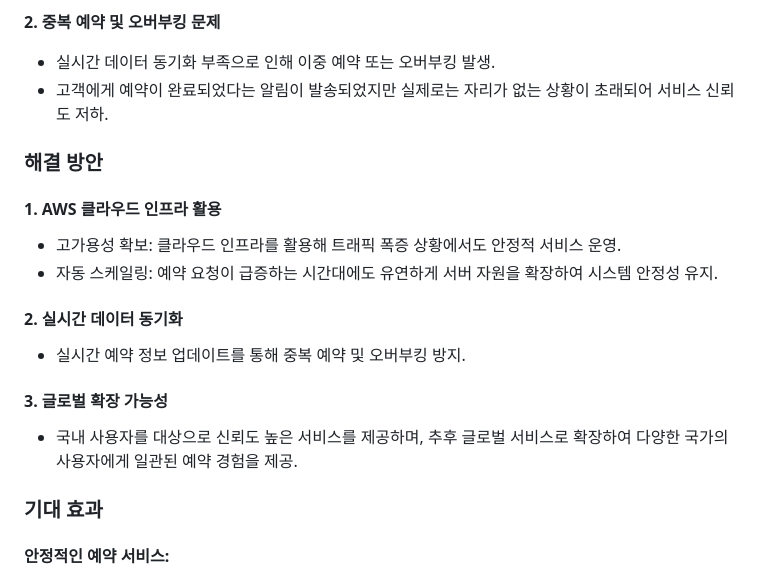
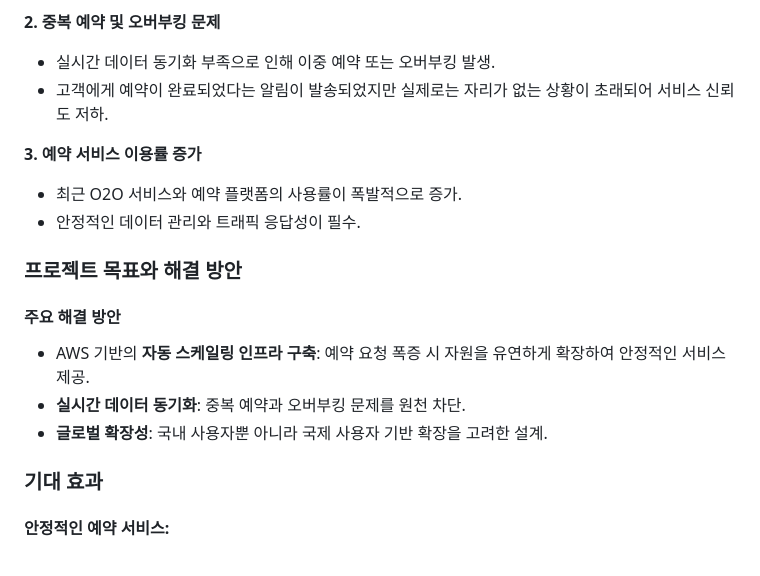
Before and after one commit to KJH0476/Kyobo-CDA1-9900, a Markdown page: README.md, the part around the change. Rendered like a GitHub page.

```diff
--- a/README.md
+++ b/README.md
@@ -27,19 +27,16 @@
 * 실시간 데이터 동기화 부족으로 인해 이중 예약 또는 오버부킹 발생.
 * 고객에게 예약이 완료되었다는 알림이 발송되었지만 실제로는 자리가 없는 상황이 초래되어 서비스 신뢰도 저하.
 
-### 해결 방안
-#### 1. AWS 클라우드 인프라 활용
+**3. 예약 서비스 이용률 증가**
+- 최근 O2O 서비스와 예약 플랫폼의 사용률이 폭발적으로 증가.
+- 안정적인 데이터 관리와 트래픽 응답성이 필수.
 
-* 고가용성 확보: 클라우드 인프라를 활용해 트래픽 폭증 상황에서도 안정적 서비스 운영.
-* 자동 스케일링: 예약 요청이 급증하는 시간대에도 유연하게 서버 자원을 확장하여 시스템 안정성 유지.
+### 프로젝트 목표와 해결 방안
 
-#### 2. 실시간 데이터 동기화
-
-* 실시간 예약 정보 업데이트를 통해 중복 예약 및 오버부킹 방지.
-
-#### 3. 글로벌 확장 가능성
-
-* 국내 사용자를 대상으로 신뢰도 높은 서비스를 제공하며, 추후 글로벌 서비스로 확장하여 다양한 국가의 사용자에게 일관된 예약 경험을 제공.
+#### 주요 해결 방안
+- AWS 기반의 **자동 스케일링 인프라 구축**: 예약 요청 폭증 시 자원을 유연하게 확장하여 안정적인 서비스 제공.
+- **실시간 데이터 동기화**: 중복 예약과 오버부킹 문제를 원천 차단.
+- **글로벌 확장성**: 국내 사용자뿐 아니라 국제 사용자 기반 확장을 고려한 설계.
 
 ### 기대 효과
 #### 안정적인 예약 서비스:
```
